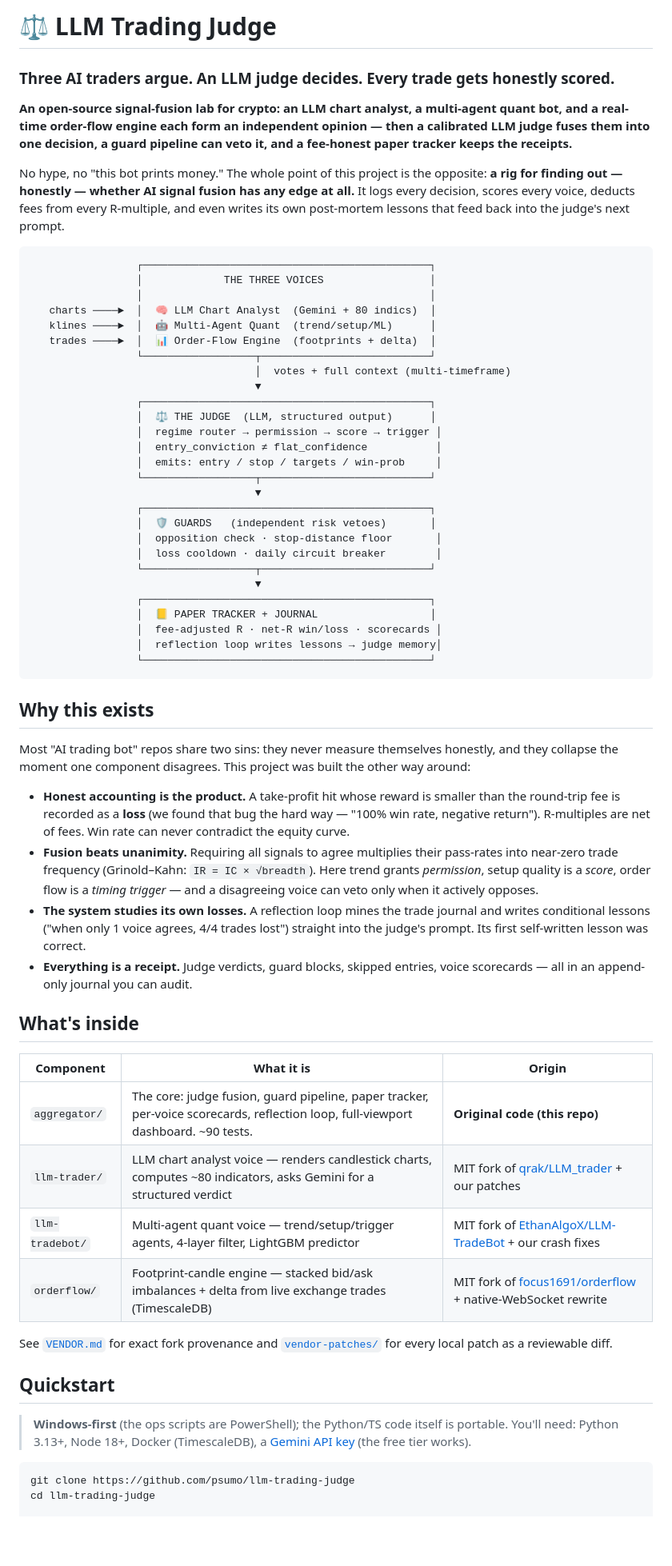
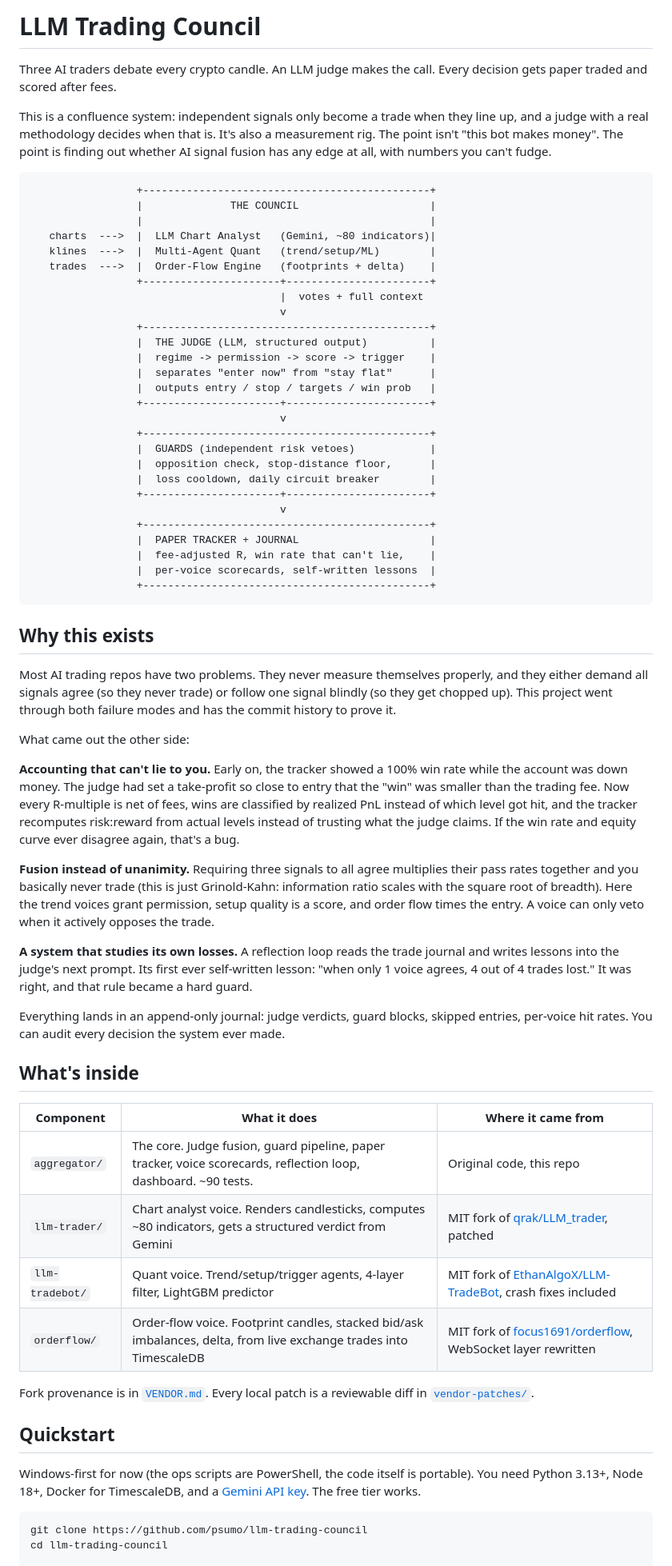
Before and after one commit to psumo/llm-trading-council, a Markdown page: README.md, the part around one of its changes. Shown at 80% size. GitHub-like rendering; blank space fills up the shorter version.

Commit message:
docs: rewrite README and CONTRIBUTING for llm-trading-council rename

````diff
--- a/README.md
+++ b/README.md
@@ -1,68 +1,71 @@
-# ⚖️ LLM Trading Judge
+# LLM Trading Council
 
-### Three AI traders argue. An LLM judge decides. Every trade gets honestly scored.
+Three AI traders debate every crypto candle. An LLM judge makes the call. Every decision gets paper traded and scored after fees.
 
-**An open-source signal-fusion lab for crypto: an LLM chart analyst, a multi-agent quant bot, and a real-time order-flow engine each form an independent opinion — then a calibrated LLM judge fuses them into one decision, a guard pipeline can veto it, and a fee-honest paper tracker keeps the receipts.**
-
-No hype, no "this bot prints money." The whole point of this project is the opposite: **a rig for finding out — honestly — whether AI signal fusion has any edge at all.** It logs every decision, scores every voice, deducts fees from every R-multiple, and even writes its own post-mortem lessons that feed back into the judge's next prompt.
+This is a confluence system: independent signals only become a trade when they line up, and a judge with a real methodology decides when that is. It's also a measurement rig. The point isn't "this bot makes money". The point is finding out whether AI signal fusion has any edge at all, with numbers you can't fudge.
 
 ```
-                 ┌──────────────────────────────────────────────┐
-                 │             THE THREE VOICES                 │
-                 │                                              │
-   charts ────►  │  🧠 LLM Chart Analyst  (Gemini + 80 indics)  │
-   klines ────►  │  🤖 Multi-Agent Quant  (trend/setup/ML)      │
-   trades ────►  │  📊 Order-Flow Engine  (footprints + delta)  │
-                 └──────────────────┬───────────────────────────┘
-                                    │  votes + full context (multi-timeframe)
-                                    ▼
-                 ┌──────────────────────────────────────────────┐
-                 │  ⚖️ THE JUDGE  (LLM, structured output)      │
-                 │  regime router → permission → score → trigger │
-                 │  entry_conviction ≠ flat_confidence           │
-                 │  emits: entry / stop / targets / win-prob     │
-                 └──────────────────┬───────────────────────────┘
-                                    ▼
-                 ┌──────────────────────────────────────────────┐
-                 │  🛡️ GUARDS   (independent risk vetoes)       │
-                 │  opposition check · stop-distance floor       │
-                 │  loss cooldown · daily circuit breaker        │
-                 └──────────────────┬───────────────────────────┘
-                                    ▼
-                 ┌──────────────────────────────────────────────┐
-                 │  📒 PAPER TRACKER + JOURNAL                  │
-                 │  fee-adjusted R · net-R win/loss · scorecards │
-                 │  reflection loop writes lessons → judge memory│
-                 └──────────────────────────────────────────────┘
+                 +----------------------------------------------+
+                 |              THE COUNCIL                     |
+                 |                                              |
+   charts  --->  |  LLM Chart Analyst   (Gemini, ~80 indicators)|
+   klines  --->  |  Multi-Agent Quant   (trend/setup/ML)        |
+   trades  --->  |  Order-Flow Engine   (footprints + delta)    |
+                 +----------------------+-----------------------+
+                                        |  votes + full context
+                                        v
+                 +----------------------------------------------+
+                 |  THE JUDGE (LLM, structured output)          |
+                 |  regime -> permission -> score -> trigger    |
+                 |  separates "enter now" from "stay flat"      |
+                 |  outputs entry / stop / targets / win prob   |
+                 +----------------------+-----------------------+
+                                        v
+                 +----------------------------------------------+
+                 |  GUARDS (independent risk vetoes)            |
+                 |  opposition check, stop-distance floor,      |
+                 |  loss cooldown, daily circuit breaker        |
+                 +----------------------+-----------------------+
+                                        v
+                 +----------------------------------------------+
+                 |  PAPER TRACKER + JOURNAL                     |
+                 |  fee-adjusted R, win rate that can't lie,    |
+                 |  per-voice scorecards, self-written lessons  |
+                 +----------------------------------------------+
 ```
 
 ## Why this exists
 
-Most "AI trading bot" repos share two sins: they never measure themselves honestly, and they collapse the moment one component disagrees. This project was built the other way around:
+Most AI trading repos have two problems. They never measure themselves properly, and they either demand all signals agree (so they never trade) or follow one signal blindly (so they get chopped up). This project went through both failure modes and has the commit history to prove it.
 
-- **Honest accounting is the product.** A take-profit hit whose reward is smaller than the round-trip fee is recorded as a **loss** (we found that bug the hard way — "100% win rate, negative return"). R-multiples are net of fees. Win rate can never contradict the equity curve.
-- **Fusion beats unanimity.** Requiring all signals to agree multiplies their pass-rates into near-zero trade frequency (Grinold–Kahn: `IR = IC × √breadth`). Here trend grants *permission*, setup quality is a *score*, order flow is a *timing trigger* — and a disagreeing voice can veto only when it actively opposes.
-- **The system studies its own losses.** A reflection loop mines the trade journal and writes conditional lessons ("when only 1 voice agrees, 4/4 trades lost") straight into the judge's prompt. Its first self-written lesson was correct.
-- **Everything is a receipt.** Judge verdicts, guard blocks, skipped entries, voice scorecards — all in an append-only journal you can audit.
+What came out the other side:
+
+**Accounting that can't lie to you.** Early on, the tracker showed a 100% win rate while the account was down money. The judge had set a take-profit so close to entry that the "win" was smaller than the trading fee. Now every R-multiple is net of fees, wins are classified by realized PnL instead of which level got hit, and the tracker recomputes risk:reward from actual levels instead of trusting what the judge claims. If the win rate and equity curve ever disagree again, that's a bug.
+
+**Fusion instead of unanimity.** Requiring three signals to all agree multiplies their pass rates together and you basically never trade (this is just Grinold-Kahn: information ratio scales with the square root of breadth). Here the trend voices grant permission, setup quality is a score, and order flow times the entry. A voice can only veto when it actively opposes the trade.
+
+**A system that studies its own losses.** A reflection loop reads the trade journal and writes lessons into the judge's next prompt. Its first ever self-written lesson: "when only 1 voice agrees, 4 out of 4 trades lost." It was right, and that rule became a hard guard.
+
+Everything lands in an append-only journal: judge verdicts, guard blocks, skipped entries, per-voice hit rates. You can audit every decision the system ever made.
 
 ## What's inside
 
-| Component | What it is | Origin |
+| Component | What it does | Where it came from |
 |---|---|---|
-| `aggregator/` | The core: judge fusion, guard pipeline, paper tracker, per-voice scorecards, reflection loop, full-viewport dashboard. ~90 tests. | **Original code (this repo)** |
-| `llm-trader/` | LLM chart analyst voice — renders candlestick charts, computes ~80 indicators, asks Gemini for a structured verdict | MIT fork of [qrak/LLM_trader](https://github.com/qrak/LLM_trader) + our patches |
-| `llm-tradebot/` | Multi-agent quant voice — trend/setup/trigger agents, 4-layer filter, LightGBM predictor | MIT fork of [EthanAlgoX/LLM-TradeBot](https://github.com/EthanAlgoX/LLM-TradeBot) + our crash fixes |
-| `orderflow/` | Footprint-candle engine — stacked bid/ask imbalances + delta from live exchange trades (TimescaleDB) | MIT fork of [focus1691/orderflow](https://github.com/focus1691/orderflow) + native-WebSocket rewrite |
+| `aggregator/` | The core. Judge fusion, guard pipeline, paper tracker, voice scorecards, reflection loop, dashboard. ~90 tests. | Original code, this repo |
+| `llm-trader/` | Chart analyst voice. Renders candlesticks, computes ~80 indicators, gets a structured verdict from Gemini | MIT fork of [qrak/LLM_trader](https://github.com/qrak/LLM_trader), patched |
+| `llm-tradebot/` | Quant voice. Trend/setup/trigger agents, 4-layer filter, LightGBM predictor | MIT fork of [EthanAlgoX/LLM-TradeBot](https://github.com/EthanAlgoX/LLM-TradeBot), crash fixes included |
+| `orderflow/` | Order-flow voice. Footprint candles, stacked bid/ask imbalances, delta, from live exchange trades into TimescaleDB | MIT fork of [focus1691/orderflow](https://github.com/focus1691/orderflow), WebSocket layer rewritten |
 
-See [`VENDOR.md`](VENDOR.md) for exact fork provenance and [`vendor-patches/`](vendor-patches/) for every local patch as a reviewable diff.
+Fork provenance is in [`VENDOR.md`](VENDOR.md). Every local patch is a reviewable diff in [`vendor-patches/`](vendor-patches/).
 
 ## Quickstart
 
-> **Windows-first** (the ops scripts are PowerShell); the Python/TS code itself is portable. You'll need: Python 3.13+, Node 18+, Docker (TimescaleDB), a [Gemini API key](https://aistudio.google.com/) (the free tier works).
+Windows-first for now (the ops scripts are PowerShell, the code itself is portable). You need Python 3.13+, Node 18+, Docker for TimescaleDB, and a [Gemini API key](https://aistudio.google.com/). The free tier works.
 
 ```bash
-git clone https://github.com/psumo/llm-trading-judge
-cd llm-trading-judge
+git clone https://github.com/psumo/llm-trading-council
+cd llm-trading-council
 
 # 1. Configure the aggregator
 cd aggregator
````
Also changed, not shown: other parts of README.md (+23 -23 lines), CONTRIBUTING.md (+15 -15 lines).
